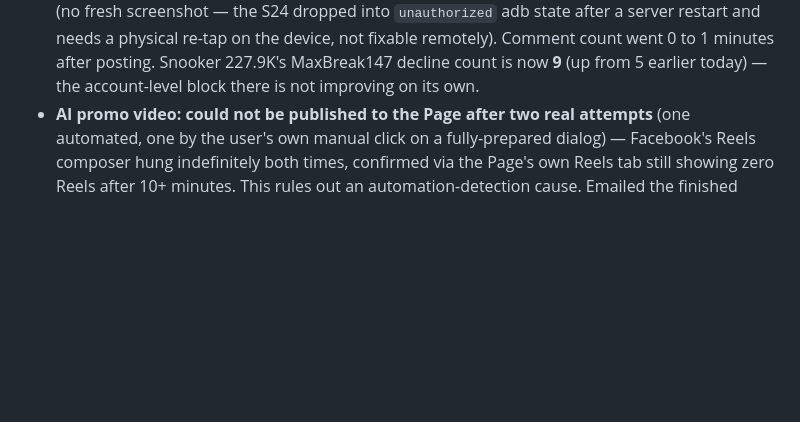
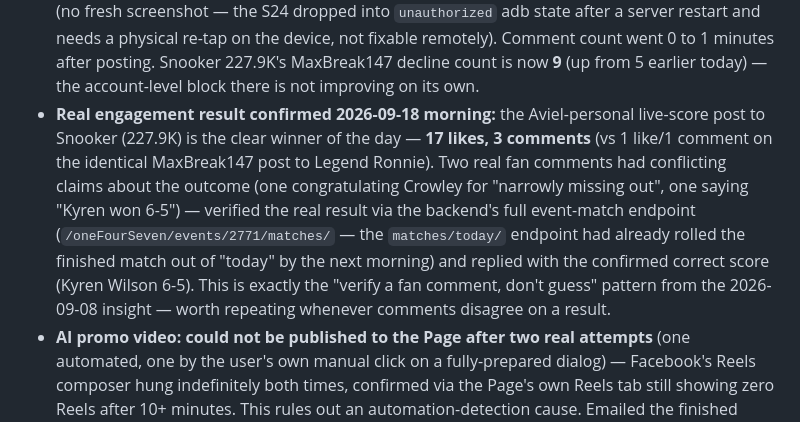
Before and after one commit to Avielpa/snookerApp, a Markdown page: docs/GROWTH_ANALYTICS_LOG.md, the part around the change. Rendered like a GitHub page; blank space fills up the shorter version.

Commit message:
docs: confirm identity A/B winner + verify and correct a fan comment
- The Aviel-personal live-score post to Snooker (227.9K) hit 17 likes/3
  comments, far outperforming the identical MaxBreak147 post elsewhere -
  concrete confirmation of yesterday's identity-block finding.
- Two fan comments disagreed on the match result; verified via the
  backend's full event-match endpoint and replied with the confirmed
  correct score (Kyren Wilson won 6-5, not a Crowley win as one comment
  assumed).

```diff
--- a/docs/GROWTH_ANALYTICS_LOG.md
+++ b/docs/GROWTH_ANALYTICS_LOG.md
@@ -591,6 +591,15 @@ Format, last 7 days) to answer "why won't eCPM/earnings improve":
   and needs a physical re-tap on the device, not fixable remotely). Comment count went 0 to 1
   minutes after posting. Snooker 227.9K's MaxBreak147 decline count is now **9** (up from 5
   earlier today) — the account-level block there is not improving on its own.
+- **Real engagement result confirmed 2026-09-18 morning:** the Aviel-personal live-score post
+  to Snooker (227.9K) is the clear winner of the day — **17 likes, 3 comments** (vs 1 like/1
+  comment on the identical MaxBreak147 post to Legend Ronnie). Two real fan comments had
+  conflicting claims about the outcome (one congratulating Crowley for "narrowly missing out",
+  one saying "Kyren won 6-5") — verified the real result via the backend's full event-match
+  endpoint (`/oneFourSeven/events/2771/matches/` — the `matches/today/` endpoint had already
+  rolled the finished match out of "today" by the next morning) and replied with the confirmed
+  correct score (Kyren Wilson 6-5). This is exactly the "verify a fan comment, don't guess"
+  pattern from the 2026-09-08 insight — worth repeating whenever comments disagree on a result.
 - **AI promo video: could not be published to the Page after two real attempts** (one automated,
   one by the user's own manual click on a fully-prepared dialog) — Facebook's Reels composer
   hung indefinitely both times, confirmed via the Page's own Reels tab still showing zero Reels
```
